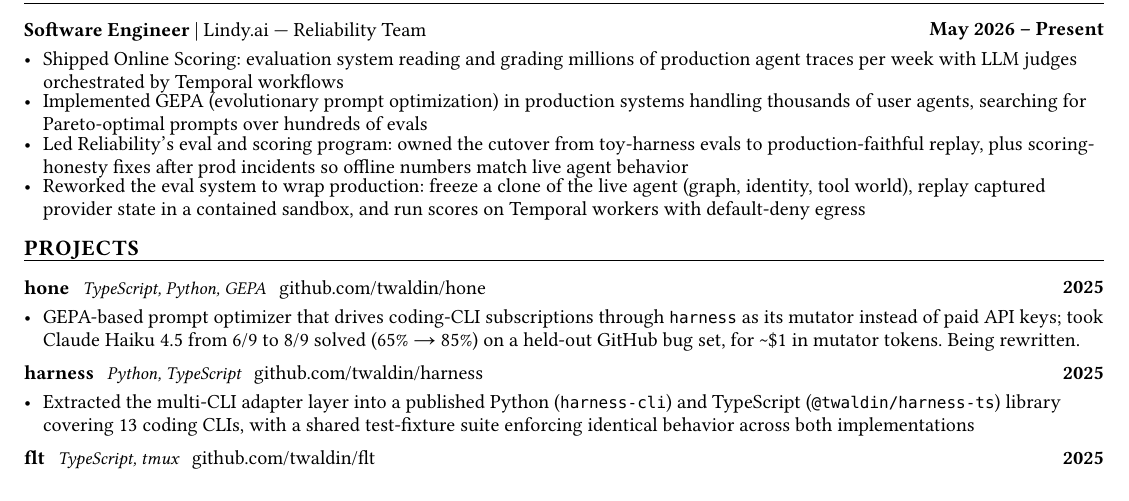
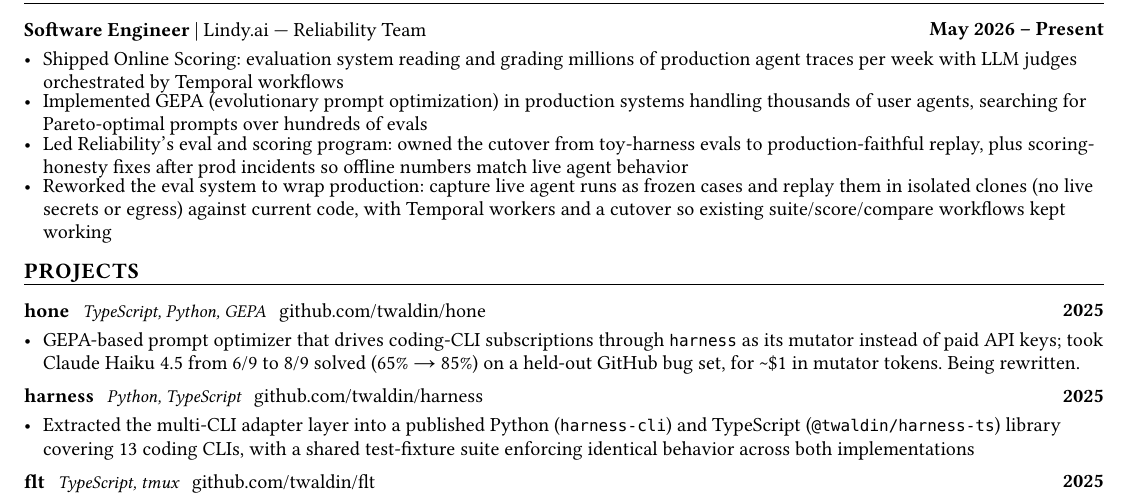
Before and after one commit to twaldin/resume, a Typst document (resume.typ): part of the page, cut so that both start at the same text. The pictures show the PDF file resume.pdf that the author committed with the source.

Commit message:
Use the requested verbatim wrap-production eval bullet.

```diff
--- a/resume.typ
+++ b/resume.typ
@@ -46,7 +46,7 @@
 - Shipped Online Scoring: evaluation system reading and grading millions of production agent traces per week with LLM judges orchestrated by Temporal workflows
 - Implemented GEPA (evolutionary prompt optimization) in production systems handling thousands of user agents, searching for Pareto-optimal prompts over hundreds of evals
 - Led Reliability's eval and scoring program: owned the cutover from toy-harness evals to production-faithful replay, plus scoring-honesty fixes after prod incidents so offline numbers match live agent behavior
-- Reworked the eval system to wrap production: freeze a clone of the live agent (graph, identity, tool world), replay captured provider state in a contained sandbox, and run scores on Temporal workers with default-deny egress
+- Reworked the eval system to wrap production: capture live agent runs as frozen cases and replay them in isolated clones (no live secrets or egress) against current code, with Temporal workers and a cutover so existing suite/score/compare workflows kept working
 
 // ===== PROJECTS =====
 #section("Projects")
```
Also changed, not shown: resume.pdf.
